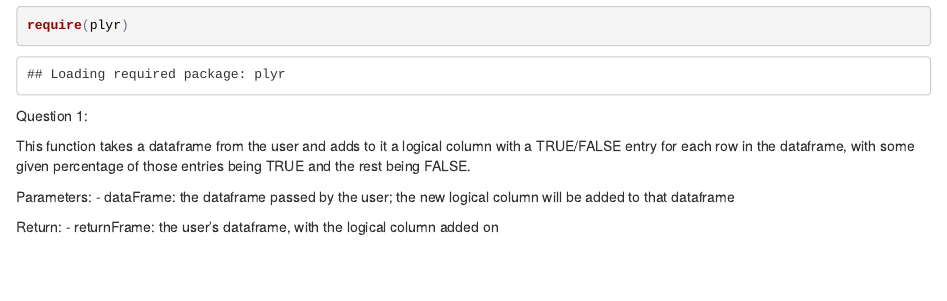
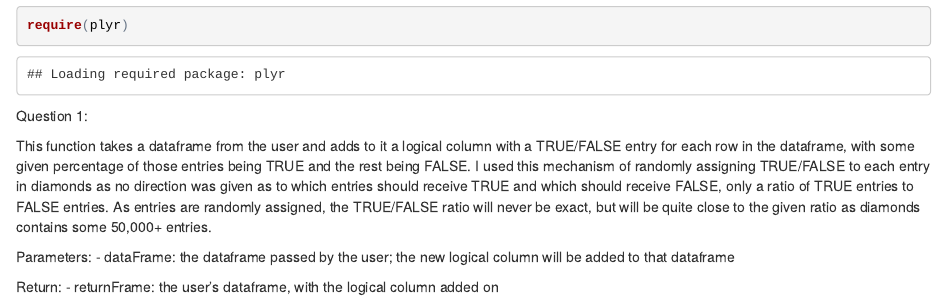
Before and after one commit to jah332/Fall510, an R Markdown document (TEST1_R.Rmd): the page in a window 1100 px wide, from 400 px down. The pictures show the output file TEST1_R.html that the author committed with the source, opened offline.

Commit message:
Final TEST1_R
Minor update to TEST1_R

```diff
--- a/TEST1_R.Rmd
+++ b/TEST1_R.Rmd
@@ -18,7 +18,7 @@ require(plyr)
 
 Question 1:
 
-This function takes a dataframe from the user and adds to it a logical column with a TRUE/FALSE entry for each row in the dataframe, with some given percentage of those entries being TRUE and the rest being FALSE.
+This function takes a dataframe from the user and adds to it a logical column with a TRUE/FALSE entry for each row in the dataframe, with some given percentage of those entries being TRUE and the rest being FALSE. I used this mechanism of randomly assigning TRUE/FALSE to each entry in diamonds as no direction was given as to which entries should receive TRUE and which should receive FALSE, only a ratio of TRUE entries to FALSE entries. As entries are randomly assigned, the TRUE/FALSE ratio will never be exact, but will be quite close to the given ratio as diamonds contains some 50,000+ entries.
 
 Parameters:
 - dataFrame: the dataframe passed by the user; the new logical column will be added to that dataframe
```
Also changed, not shown: TEST1_R.html.
